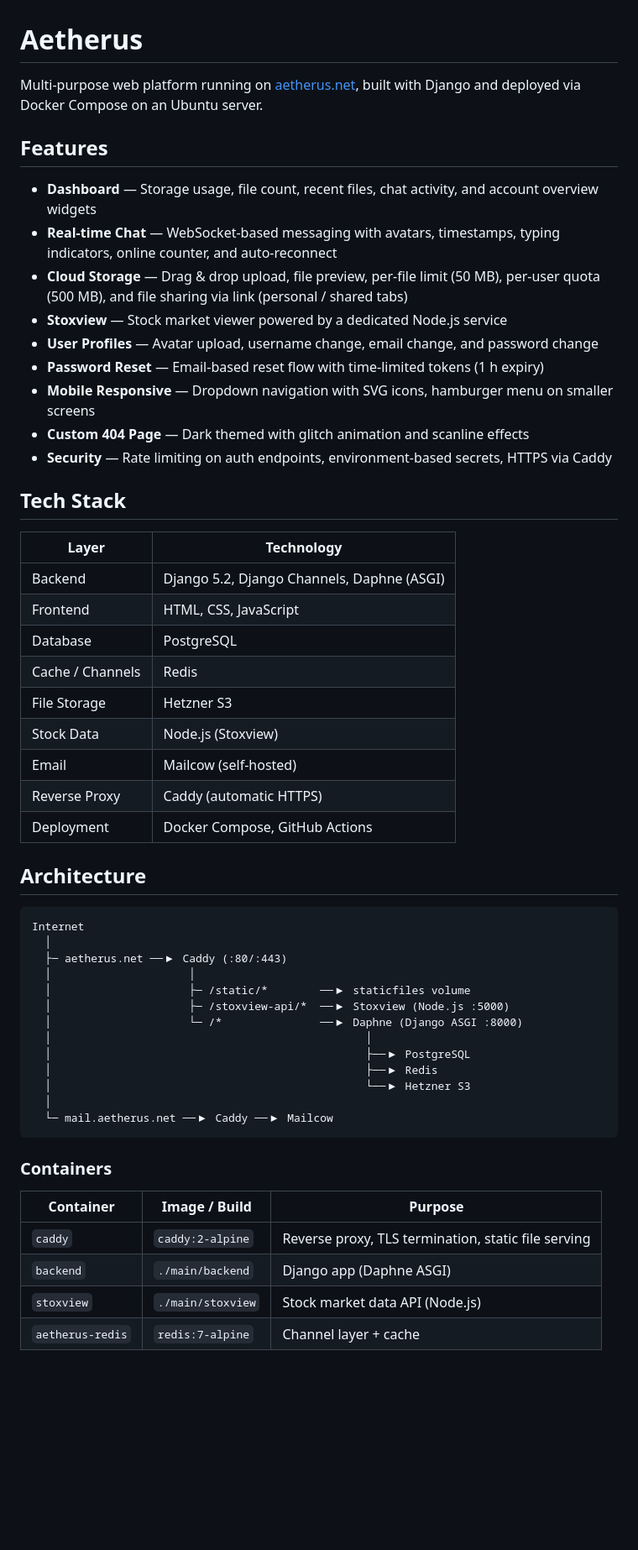
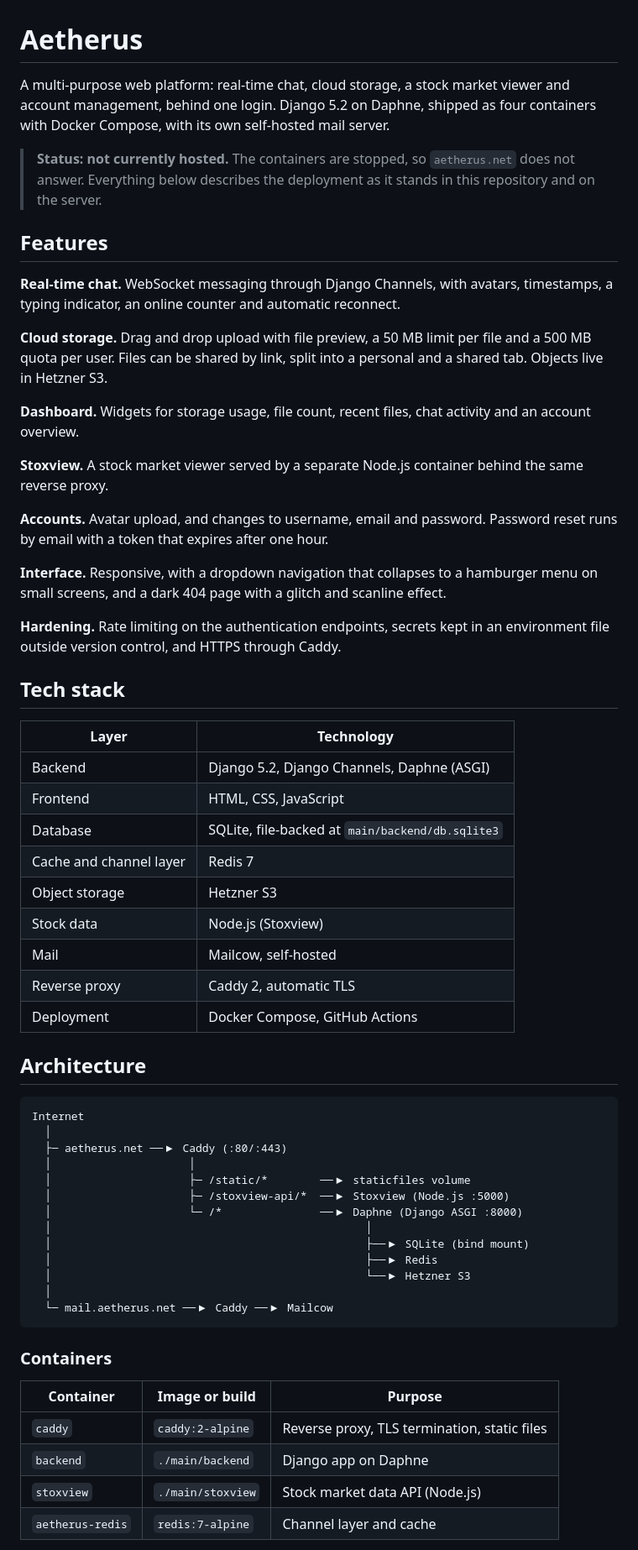
Before and after one commit to Gacki1/aetherus, a Markdown page: README.md, the part around one of its changes. Shown at 84% size. Rendered like a GitHub page; blank space fills up the shorter version.

```diff
--- a/README.md
+++ b/README.md
@@ -1,31 +1,50 @@
 # Aetherus
 
-Multi-purpose web platform running on [aetherus.net](https://aetherus.net), built with Django and deployed via Docker Compose on an Ubuntu server.
+A multi-purpose web platform: real-time chat, cloud storage, a stock market
+viewer and account management, behind one login. Django 5.2 on Daphne, shipped
+as four containers with Docker Compose, with its own self-hosted mail server.
+
+> **Status: not currently hosted.** The containers are stopped, so
+> `aetherus.net` does not answer. Everything below describes the deployment as
+> it stands in this repository and on the server.
 
 ## Features
 
-- **Dashboard** — Storage usage, file count, recent files, chat activity, and account overview widgets
-- **Real-time Chat** — WebSocket-based messaging with avatars, timestamps, typing indicators, online counter, and auto-reconnect
-- **Cloud Storage** — Drag & drop upload, file preview, per-file limit (50 MB), per-user quota (500 MB), and file sharing via link (personal / shared tabs)
-- **Stoxview** — Stock market viewer powered by a dedicated Node.js service
-- **User Profiles** — Avatar upload, username change, email change, and password change
-- **Password Reset** — Email-based reset flow with time-limited tokens (1 h expiry)
-- **Mobile Responsive** — Dropdown navigation with SVG icons, hamburger menu on smaller screens
-- **Custom 404 Page** — Dark themed with glitch animation and scanline effects
-- **Security** — Rate limiting on auth endpoints, environment-based secrets, HTTPS via Caddy
+**Real-time chat.** WebSocket messaging through Django Channels, with avatars,
+timestamps, a typing indicator, an online counter and automatic reconnect.
 
-## Tech Stack
+**Cloud storage.** Drag and drop upload with file preview, a 50 MB limit per
+file and a 500 MB quota per user. Files can be shared by link, split into a
+personal and a shared tab. Objects live in Hetzner S3.
+
+**Dashboard.** Widgets for storage usage, file count, recent files, chat
+activity and an account overview.
+
+**Stoxview.** A stock market viewer served by a separate Node.js container
+behind the same reverse proxy.
+
+**Accounts.** Avatar upload, and changes to username, email and password.
+Password reset runs by email with a token that expires after one hour.
+
+**Interface.** Responsive, with a dropdown navigation that collapses to a
+hamburger menu on small screens, and a dark 404 page with a glitch and
+scanline effect.
+
+**Hardening.** Rate limiting on the authentication endpoints, secrets kept in
+an environment file outside version control, and HTTPS through Caddy.
+
+## Tech stack
 
 | Layer | Technology |
-|-------|-----------|
+|---|---|
 | Backend | Django 5.2, Django Channels, Daphne (ASGI) |
 | Frontend | HTML, CSS, JavaScript |
-| Database | PostgreSQL |
-| Cache / Channels | Redis |
-| File Storage | Hetzner S3 |
-| Stock Data | Node.js (Stoxview) |
-| Email | Mailcow (self-hosted) |
-| Reverse Proxy | Caddy (automatic HTTPS) |
+| Database | SQLite, file-backed at `main/backend/db.sqlite3` |
+| Cache and channel layer | Redis 7 |
+| Object storage | Hetzner S3 |
+| Stock data | Node.js (Stoxview) |
+| Mail | Mailcow, self-hosted |
+| Reverse proxy | Caddy 2, automatic TLS |
 | Deployment | Docker Compose, GitHub Actions |
 
 ## Architecture
@@ -39,7 +58,7 @@ Internet
   │                     ├─ /stoxview-api/*  ──▶ Stoxview (Node.js :5000)
   │                     └─ /*               ──▶ Daphne (Django ASGI :8000)
   │                                                │
-  │                                                ├──▶ PostgreSQL
+  │                                                ├──▶ SQLite (bind mount)
   │                                                ├──▶ Redis
   │                                                └──▶ Hetzner S3
   │
@@ -48,10 +67,10 @@ Internet
 
 ### Containers
 
-| Container | Image / Build | Purpose |
-|-----------|--------------|---------|
-| `caddy` | `caddy:2-alpine` | Reverse proxy, TLS termination, static file serving |
-| `backend` | `./main/backend` | Django app (Daphne ASGI) |
+| Container | Image or build | Purpose |
+|---|---|---|
+| `caddy` | `caddy:2-alpine` | Reverse proxy, TLS termination, static files |
+| `backend` | `./main/backend` | Django app on Daphne |
 | `stoxview` | `./main/stoxview` | Stock market data API (Node.js) |
-| `aetherus-redis` | `redis:7-alpine` | Channel layer + cache |
+| `aetherus-redis` | `redis:7-alpine` | Channel layer and cache |
 
```
Also changed, not shown: other parts of README.md (+44 -16 lines).
